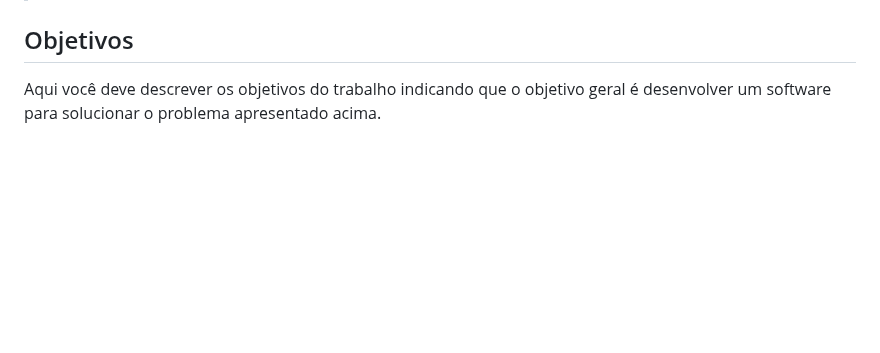
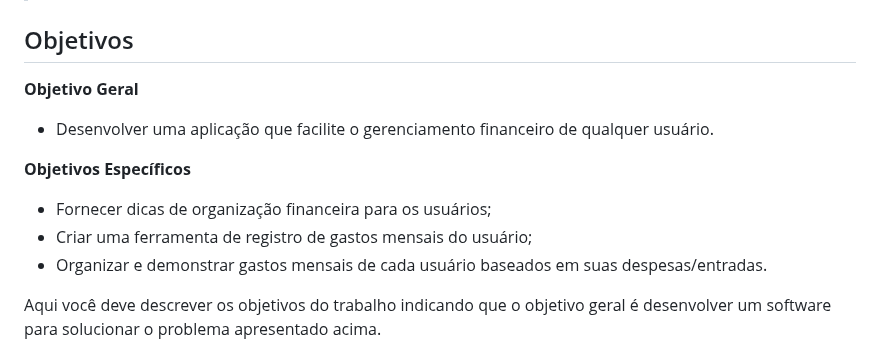
Before and after one commit to ICEI-PUC-Minas-PMV-SI/pmv-si-2023-1-e1-proj-web-t3-organizacao_financeira, a Markdown page: docs/context.md, the part around the change. Drawn GitHub-style; blank space fills up the shorter version.

Commit message:
Adicionados - Objetivos (Geral e Específicos)

```diff
--- a/docs/context.md
+++ b/docs/context.md
@@ -24,6 +24,14 @@ Nesse momento, o grupo pode optar por fazer uso  de ferramentas como Design Thin
 
 ## Objetivos
 
+**Objetivo Geral**
+- Desenvolver uma aplicação que facilite o gerenciamento financeiro de qualquer usuário.
+
+**Objetivos Específicos**
+- Fornecer dicas de organização financeira para os usuários;
+- Criar uma ferramenta de registro de gastos mensais do usuário;
+- Organizar e demonstrar gastos mensais de cada usuário baseados em suas despesas/entradas.
+
 Aqui você deve descrever os objetivos do trabalho indicando que o objetivo geral é desenvolver um software para solucionar o problema apresentado acima.
 
 Apresente também alguns (pelo menos 2) objetivos específicos dependendo de onde você vai querer concentrar a sua prática investigativa, ou como você vai aprofundar no seu trabalho.
```
